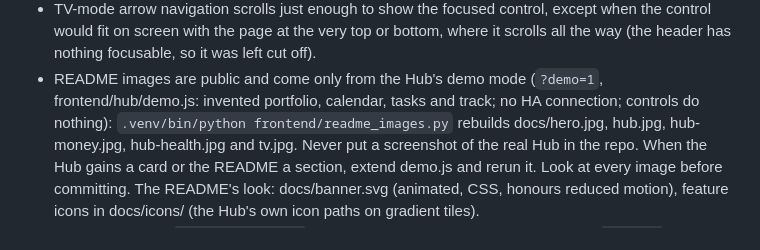
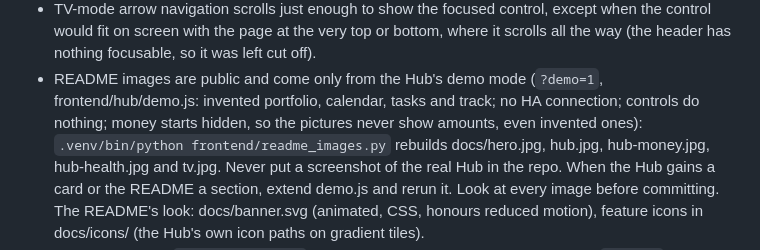
Before and after one commit to sidharrth2002/home-automation, a Markdown page: CLAUDE.md, the part around the change. Rendered like a GitHub page.

```diff
--- a/CLAUDE.md
+++ b/CLAUDE.md
@@ -245,7 +245,8 @@ find). Testing takes over the TV screen, so ask first.
   screen with the page at the very top or bottom, where it scrolls all the way (the header has nothing focusable, so
   it was left cut off).
 - README images are public and come only from the Hub's demo mode (`?demo=1`, frontend/hub/demo.js: invented
-  portfolio, calendar, tasks and track; no HA connection; controls do nothing): `.venv/bin/python
+  portfolio, calendar, tasks and track; no HA connection; controls do nothing; money starts hidden, so the pictures
+  never show amounts, even invented ones): `.venv/bin/python
   frontend/readme_images.py` rebuilds docs/hero.jpg, hub.jpg, hub-money.jpg, hub-health.jpg and tv.jpg. Never put a
   screenshot of the real Hub in the repo. When the Hub gains a card or the README a section, extend demo.js and
   rerun it. Look at every image before committing. The README's look: docs/banner.svg (animated, CSS, honours
```
Also changed, not shown: README.md (+1 -1 lines), docs/hero.jpg, docs/hub-health.jpg, docs/hub-money.jpg, docs/hub.jpg, docs/tv.jpg, 1 other file.
